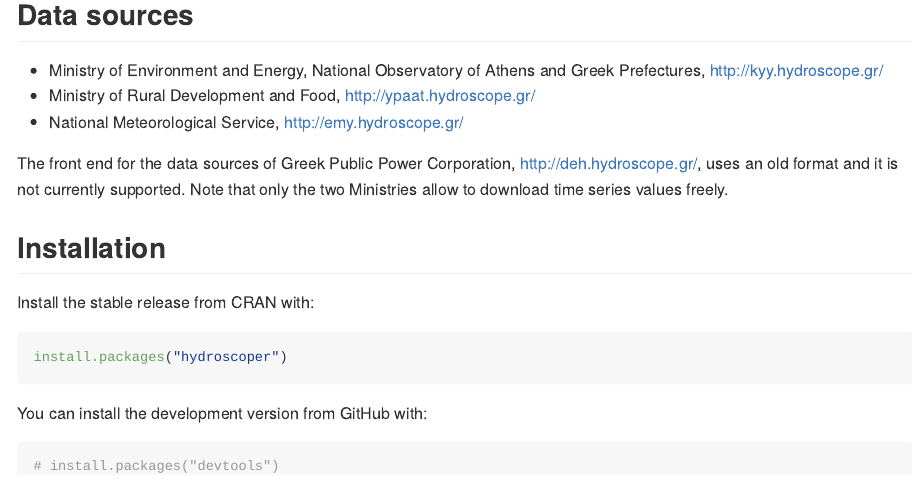
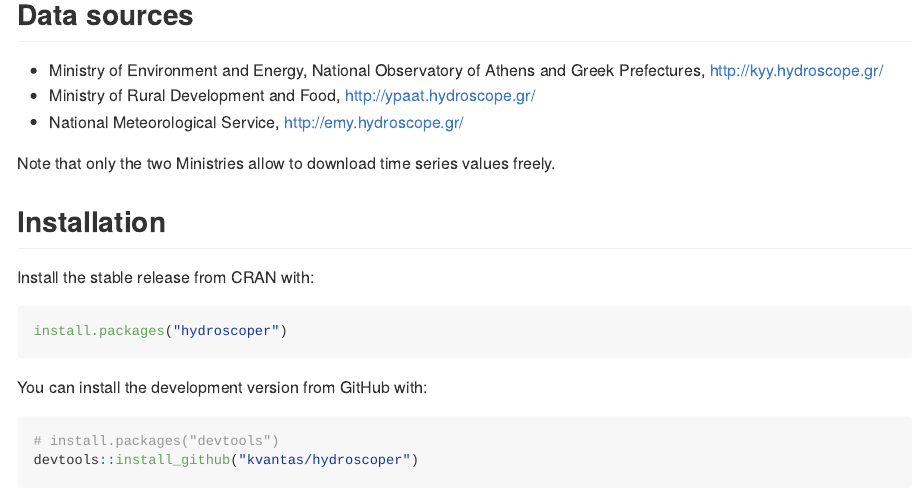
Before and after one commit to ropensci/hydroscoper, an R Markdown document (README.Rmd): the page in a window 1100 px wide, from 680 px down. Rendered offline with R 4.5, knitr and Pandoc, with nearby package versions; some code elsewhere in the file could not run offline; badge pictures from the web are left out.

Commit message:
no deh domain

```diff
--- a/README.Rmd
+++ b/README.Rmd
@@ -47,7 +47,7 @@ The Hydroscope's data sets are in Greek, thus limiting their usefulness, and raw
  * Ministry of Rural Development and Food, http://ypaat.hydroscope.gr/
  * National Meteorological Service, http://emy.hydroscope.gr/
 
-The front end for the data sources of Greek Public Power Corporation, http://deh.hydroscope.gr/, uses an old format and it is not currently supported. Note that only the two Ministries allow to download time series values freely.
+Note that only the two Ministries allow to download time series values freely.
 
 ## Installation
 
```
